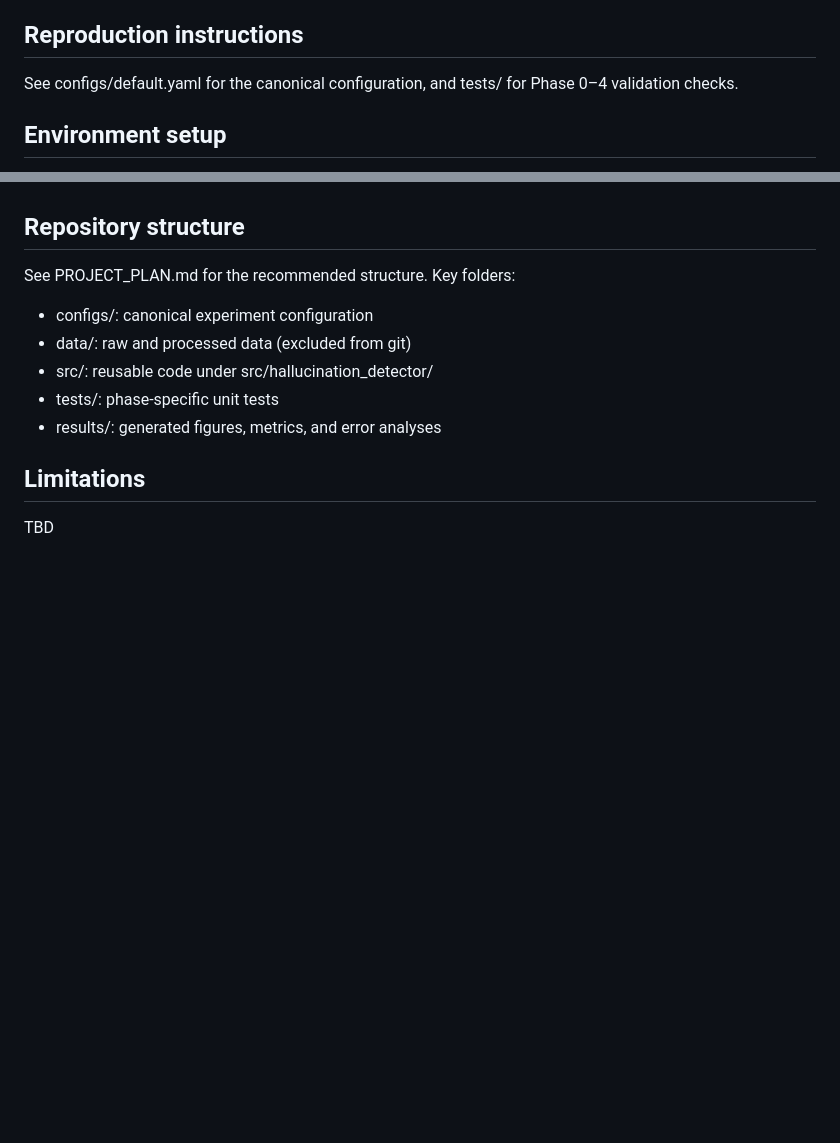
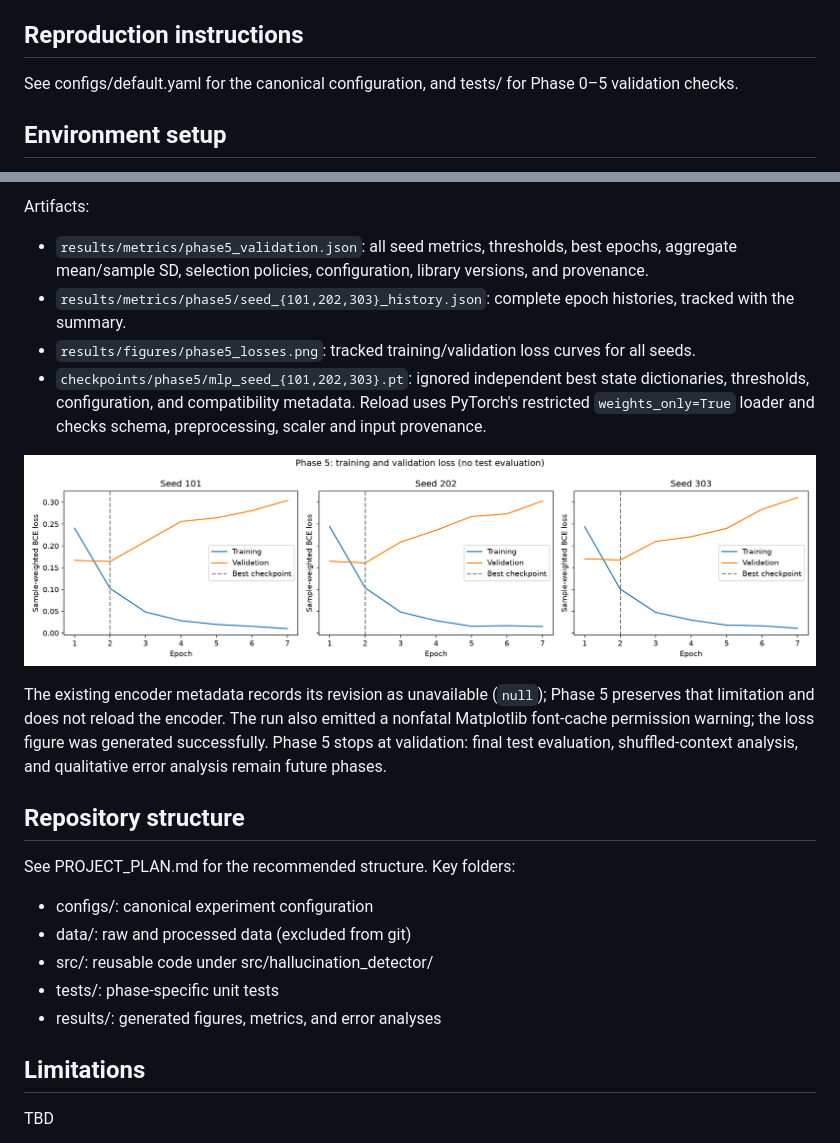
Before and after one commit to zaidamir-hash/Neural-Hallucination-Detector, a Markdown page: README.md, 2 parts joined by grey strips. Drawn GitHub-style; pictures changed too: results/figures/phase5_losses.png (added); blank space fills up the shorter version.

Commit message:
feat: add reproducible three-seed MLP training

```diff
--- a/README.md
+++ b/README.md
@@ -53,7 +53,7 @@ TBD
 
 Reproduction instructions
 ------------------------
-See configs/default.yaml for the canonical configuration, and tests/ for Phase 0–4 validation checks.
+See configs/default.yaml for the canonical configuration, and tests/ for Phase 0–5 validation checks.
 
 Environment setup
 -----------------
@@ -177,3 +206,14 @@ Tracked configuration, complete C searches, cosine direction search, validation
+Artifacts:
+
+- `results/metrics/phase5_validation.json`: all seed metrics, thresholds, best epochs, aggregate mean/sample SD, selection policies, configuration, library versions, and provenance.
+- `results/metrics/phase5/seed_{101,202,303}_history.json`: complete epoch histories, tracked with the summary.
+- `results/figures/phase5_losses.png`: tracked training/validation loss curves for all seeds.
+- `checkpoints/phase5/mlp_seed_{101,202,303}.pt`: ignored independent best state dictionaries, thresholds, configuration, and compatibility metadata. Reload uses PyTorch's restricted `weights_only=True` loader and checks schema, preprocessing, scaler and input provenance.
+
+![Phase 5 training and validation loss curves](results/figures/phase5_losses.png)
+
+The existing encoder metadata records its revision as unavailable (`null`); Phase 5 preserves that limitation and does not reload the encoder. The run also emitted a nonfatal Matplotlib font-cache permission warning; the loss figure was generated successfully. Phase 5 stops at validation: final test evaluation, shuffled-context analysis, and qualitative error analysis remain future phases.
+
 Repository structure
 --------------------
 See PROJECT_PLAN.md for the recommended structure. Key folders:
```
Also changed, not shown: other parts of README.md (+29 -0 lines), 9 other files.
